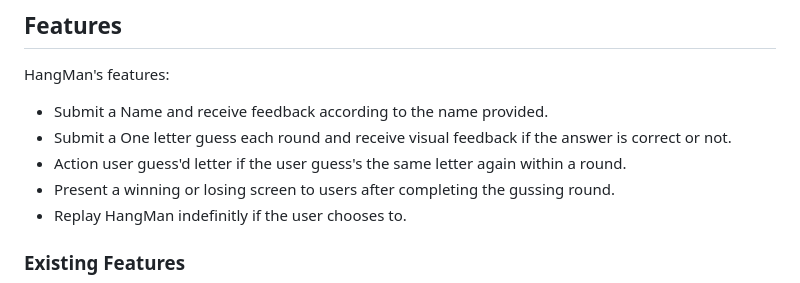
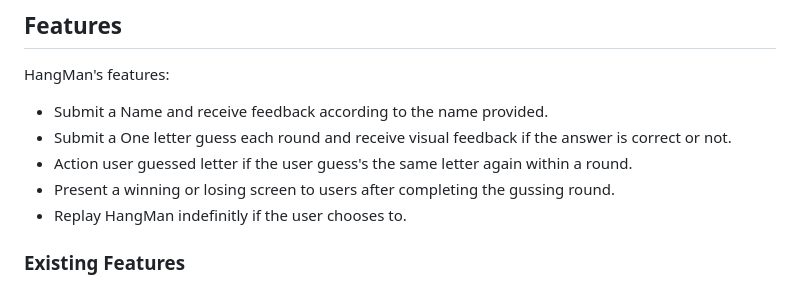
Before and after one commit to Blaize-Egelhof/HangMan, a Markdown page: README.md, the part around the change. GitHub-like rendering.

Commit message:
doc! fixed minor grammatical errors in readme

```diff
--- a/README.md
+++ b/README.md
@@ -92,7 +92,7 @@ HangMan's features:
 
  - Submit a Name and receive feedback according to the name provided.
  - Submit a One letter guess each round and receive visual feedback if the answer is correct or not.
- - Action user guess'd letter if the user guess's the same letter again within a round.
+ - Action user guessed letter if the user guess's the same letter again within a round.
  - Present a winning or losing screen to users after completing the gussing round.
  - Replay HangMan indefinitly if the user chooses to.
 
```
